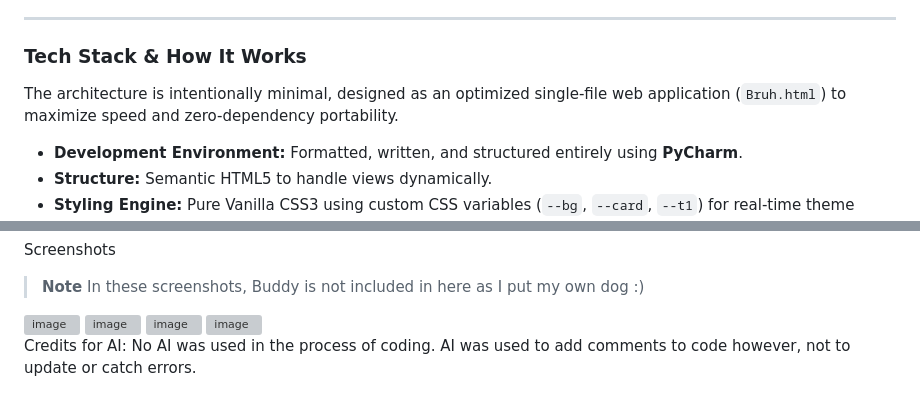
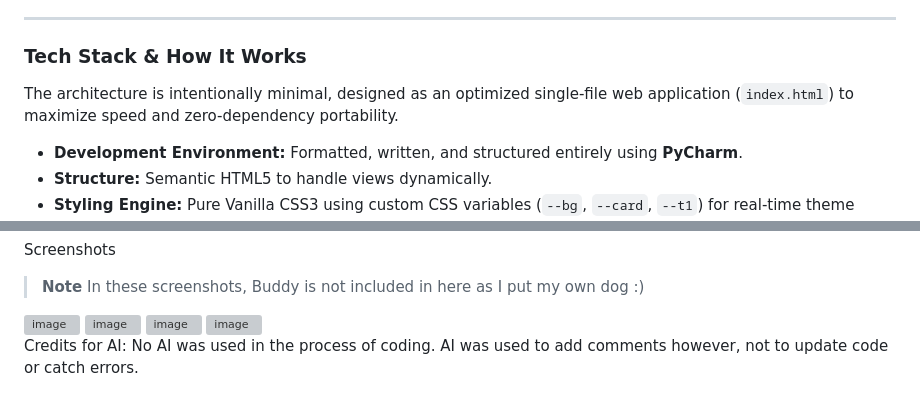
Before and after one commit to eceWire/nestlog, a Markdown page: README.md, 2 parts joined by grey strips. GitHub-like rendering; grey boxes are pictures that could not be loaded.

Commit message:
Fix README for file name and AI usage clarification

```diff
--- a/README.md
+++ b/README.md
@@ -27,7 +27,7 @@ I wanted to build a fast, ultra lightweight interface that runs entirely in the
 
 ###  Tech Stack & How It Works
 
-The architecture is intentionally minimal, designed as an optimized single-file web application (`Bruh.html`) to maximize speed and zero-dependency portability.
+The architecture is intentionally minimal, designed as an optimized single-file web application (`index.html`) to maximize speed and zero-dependency portability.
 
 * **Development Environment:** Formatted, written, and structured entirely using **PyCharm**.
 * **Structure:** Semantic HTML5 to handle views dynamically.
@@ -67,4 +67,4 @@ Screenshots
 
 
 Credits for AI:
-No AI was used in the process of coding. AI was used to add comments to code however, not to update or catch errors.
+No AI was used in the process of coding. AI was used to add comments however, not to update code or catch errors.
```
